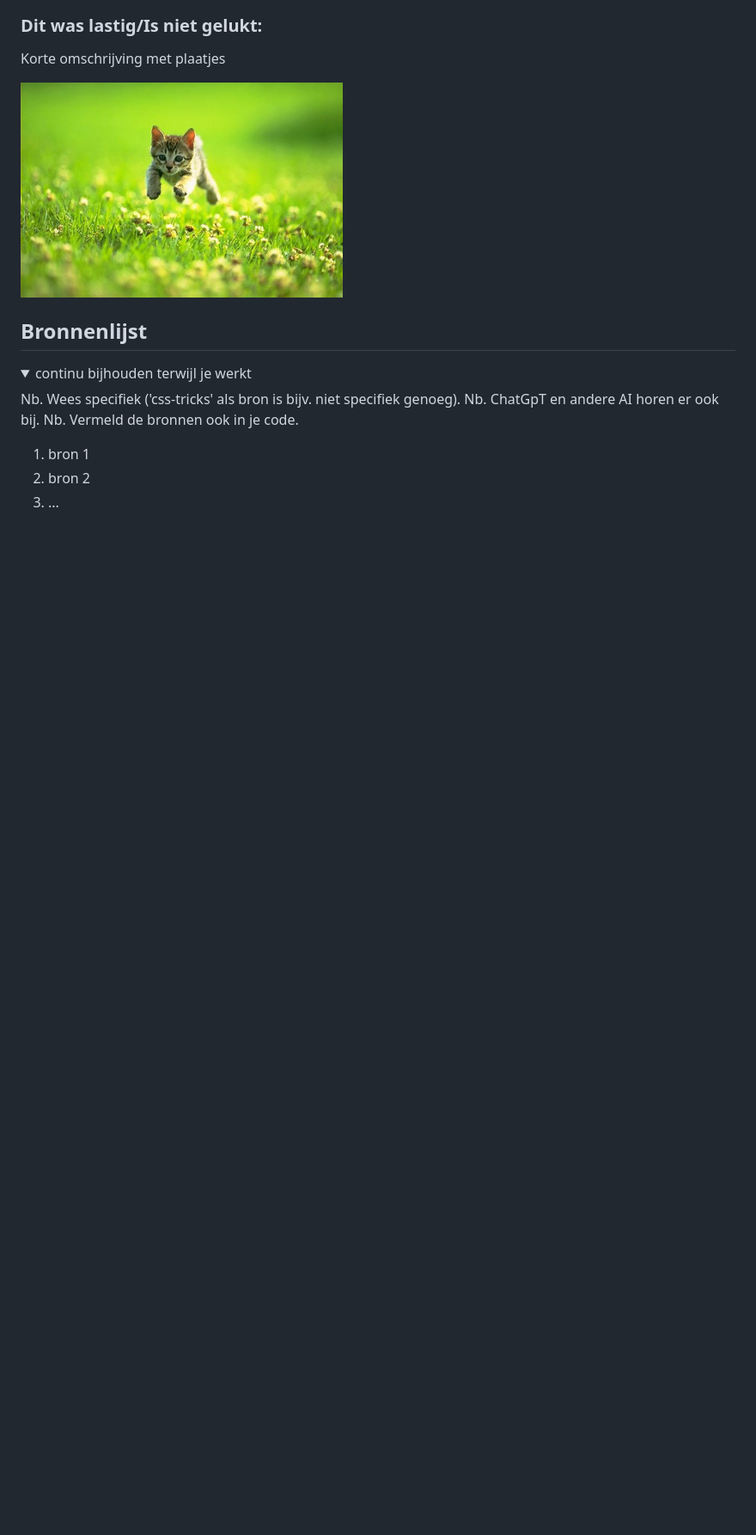
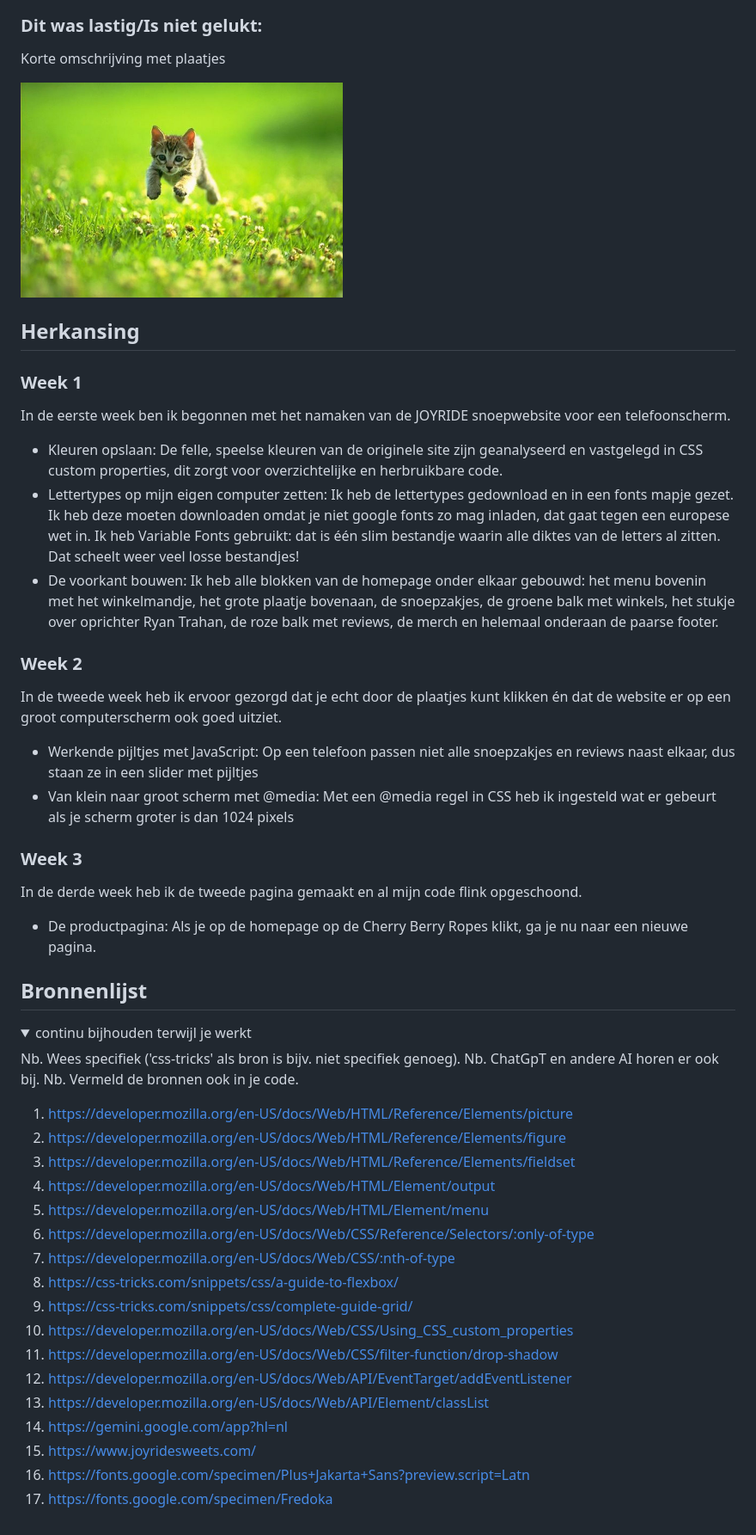
Before and after one commit to Rafi1310/Inhaal_FED, a Markdown page: README.md, the part around one of its changes. Shown at 86% size. GitHub-like rendering; folded sections open; blank space fills up the shorter version.

Commit message:
Revise README with new screenshots and project updates
Updated screenshots and added project progress details for weeks 1 to 3, including source references.

```diff
--- a/README.md
+++ b/README.md
@@ -219,9 +222,22 @@ Nb. Door *open* toe te voegen aan een *details* element kun je deze standaard op
   <img src="readme-images/dummy-plaatje.jpg" width="375px" alt="bummer">
 </details>
 
+## Herkansing
 
+### Week 1
+In de eerste week ben ik begonnen met het namaken van de JOYRIDE snoepwebsite voor een telefoonscherm.
+- Kleuren opslaan: De felle, speelse kleuren van de originele site zijn geanalyseerd en vastgelegd in CSS custom properties, dit zorgt voor overzichtelijke en herbruikbare code.
+- Lettertypes op mijn eigen computer zetten: Ik heb de lettertypes gedownload en in een fonts mapje gezet. Ik heb deze moeten downloaden omdat je niet google fonts zo mag inladen, dat gaat tegen een europese wet in. Ik heb Variable Fonts gebruikt: dat is één slim bestandje waarin alle diktes van de letters al zitten. Dat scheelt weer veel losse bestandjes!
+- De voorkant bouwen: Ik heb alle blokken van de homepage onder elkaar gebouwd: het menu bovenin met het winkelmandje, het grote plaatje bovenaan, de snoepzakjes, de groene balk met winkels, het stukje over oprichter Ryan Trahan, de roze balk met reviews, de merch en helemaal onderaan de paarse footer.
 
+### Week 2
+In de tweede week heb ik ervoor gezorgd dat je echt door de plaatjes kunt klikken én dat de website er op een groot computerscherm ook goed uitziet.
+- Werkende pijltjes met JavaScript: Op een telefoon passen niet alle snoepzakjes en reviews naast elkaar, dus staan ze in een slider met pijltjes
+- Van klein naar groot scherm met @media: Met een @media regel in CSS heb ik ingesteld wat er gebeurt als je scherm groter is dan 1024 pixels
 
+### Week 3
+In de derde week heb ik de tweede pagina gemaakt en al mijn code flink opgeschoond.
+- De productpagina: Als je op de homepage op de Cherry Berry Ropes klikt, ga je nu naar een nieuwe pagina.
 
 ## Bronnenlijst
 
@@ -232,8 +248,22 @@ Nb. Door *open* toe te voegen aan een *details* element kun je deze standaard op
   Nb. ChatGpT en andere AI horen er ook bij.
   Nb. Vermeld de bronnen ook in je code.
 
-  1. bron 1
-  2. bron 2
-  3. ...
+  1. https://developer.mozilla.org/en-US/docs/Web/HTML/Reference/Elements/picture
+  2. https://developer.mozilla.org/en-US/docs/Web/HTML/Reference/Elements/figure
+  3. https://developer.mozilla.org/en-US/docs/Web/HTML/Reference/Elements/fieldset
+  4. https://developer.mozilla.org/en-US/docs/Web/HTML/Element/output
+  5. https://developer.mozilla.org/en-US/docs/Web/HTML/Element/menu
+  6. https://developer.mozilla.org/en-US/docs/Web/CSS/Reference/Selectors/:only-of-type
+  7. https://developer.mozilla.org/en-US/docs/Web/CSS/:nth-of-type
+  8. https://css-tricks.com/snippets/css/a-guide-to-flexbox/
+  9. https://css-tricks.com/snippets/css/complete-guide-grid/
+  10. https://developer.mozilla.org/en-US/docs/Web/CSS/Using_CSS_custom_properties
+  11. https://developer.mozilla.org/en-US/docs/Web/CSS/filter-function/drop-shadow
+  12. https://developer.mozilla.org/en-US/docs/Web/API/EventTarget/addEventListener
+  13. https://developer.mozilla.org/en-US/docs/Web/API/Element/classList
+  14. https://gemini.google.com/app?hl=nl
+  15. https://www.joyridesweets.com/
+  16. https://fonts.google.com/specimen/Plus+Jakarta+Sans?preview.script=Latn
+  17. https://fonts.google.com/specimen/Fredoka
 
 </details>
```
Also changed, not shown: other parts of README.md (+6 -3 lines).
